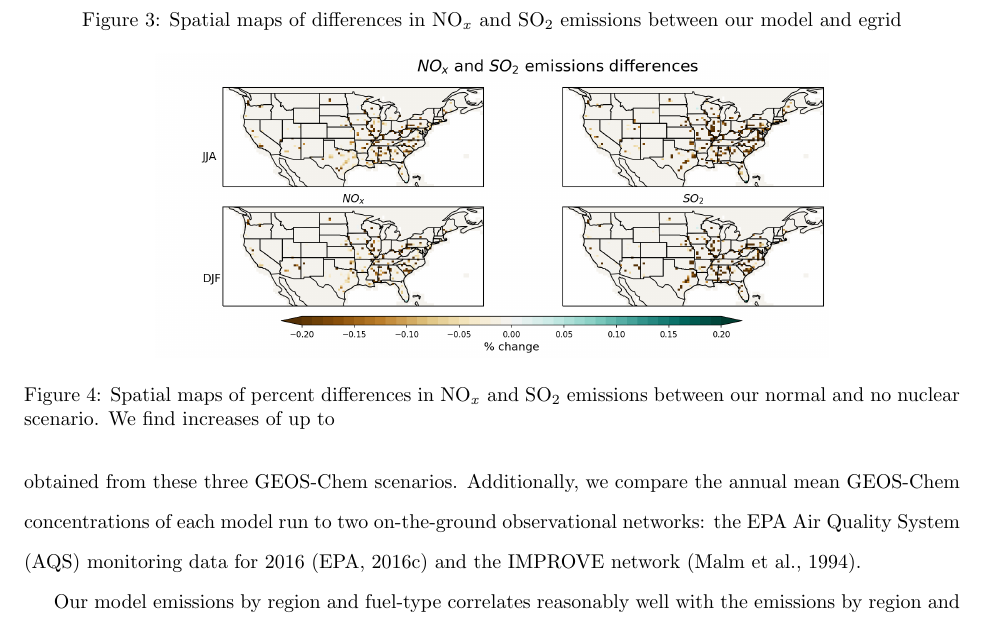
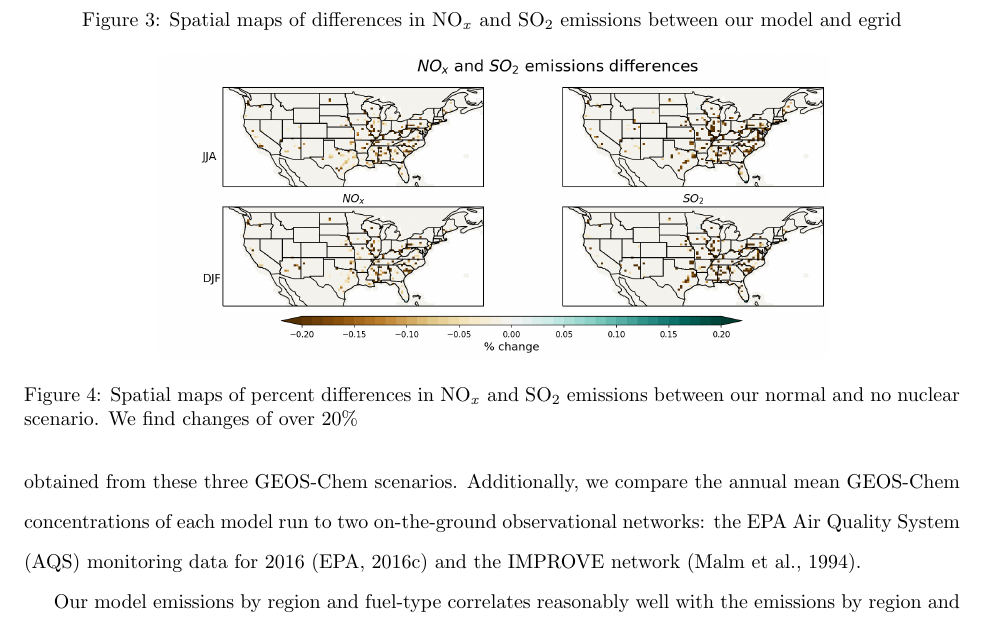
Before and after one commit to lfreese/us-ego, a LaTeX document (usego_nonuclear.tex): part of page 6 of 14, cut so that both start at the same text. Compiled offline with pdfLaTeX.

Commit message:
Updates from Overleaf

```diff
--- a/usego_nonuclear.tex
+++ b/usego_nonuclear.tex
@@ -108,7 +108,7 @@ Our model emissions by region and fuel-type correlates reasonably well with the
 \begin{figure}
     \centering
     \includegraphics[scale=0.4]{ego_nonuclear_project/Figures/summer_nox_so2_emissions.png}
-    \caption{Spatial maps of percent differences in \ce{NO_x} and \ce{SO_2} emissions between our normal and no nuclear scenario. We find increases of up to }
+    \caption{Spatial maps of percent differences in \ce{NO_x} and \ce{SO_2} emissions between our normal and no nuclear scenario. We find changes of over 20\%  }
     \label{fig:emissions_nonuc}
 \end{figure}
 
```
